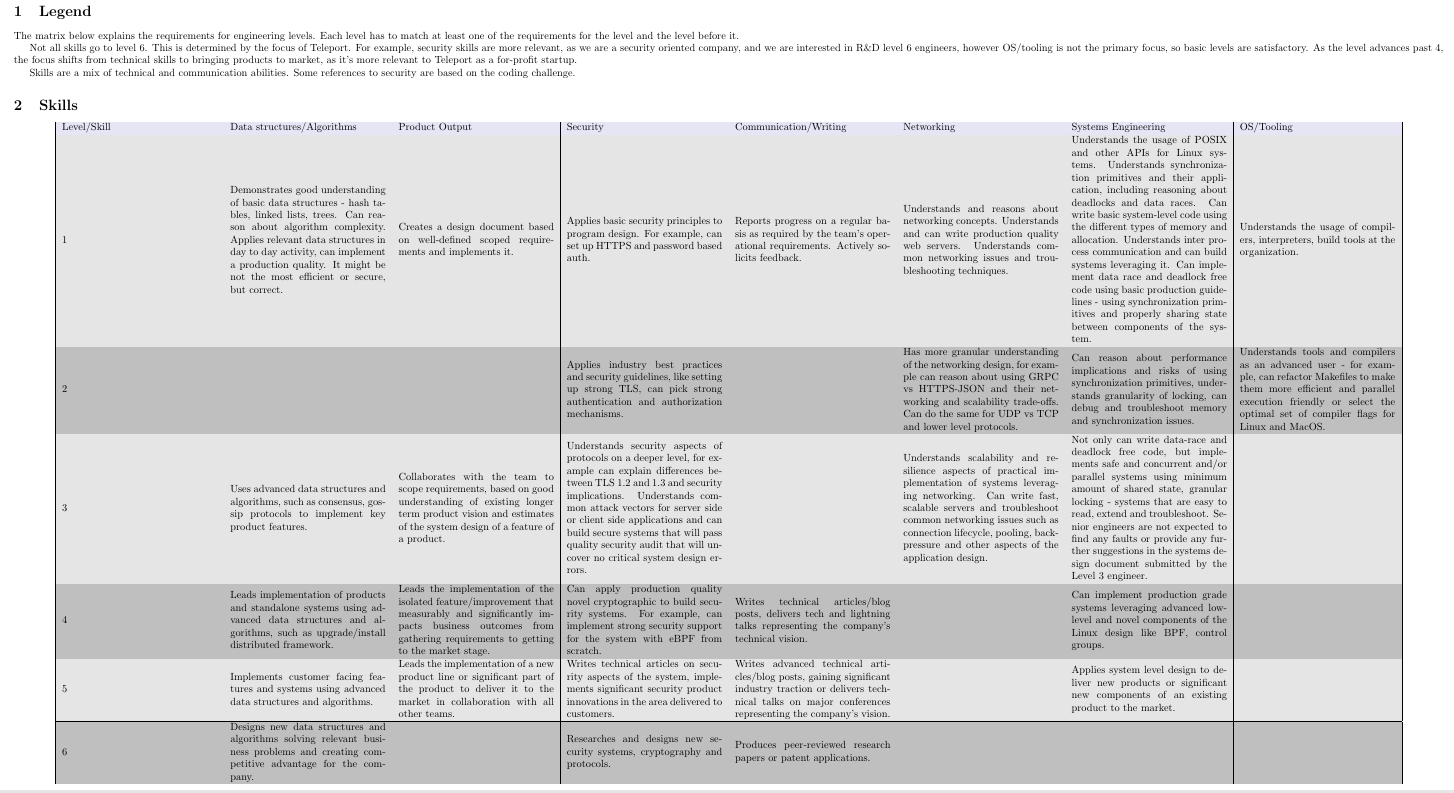
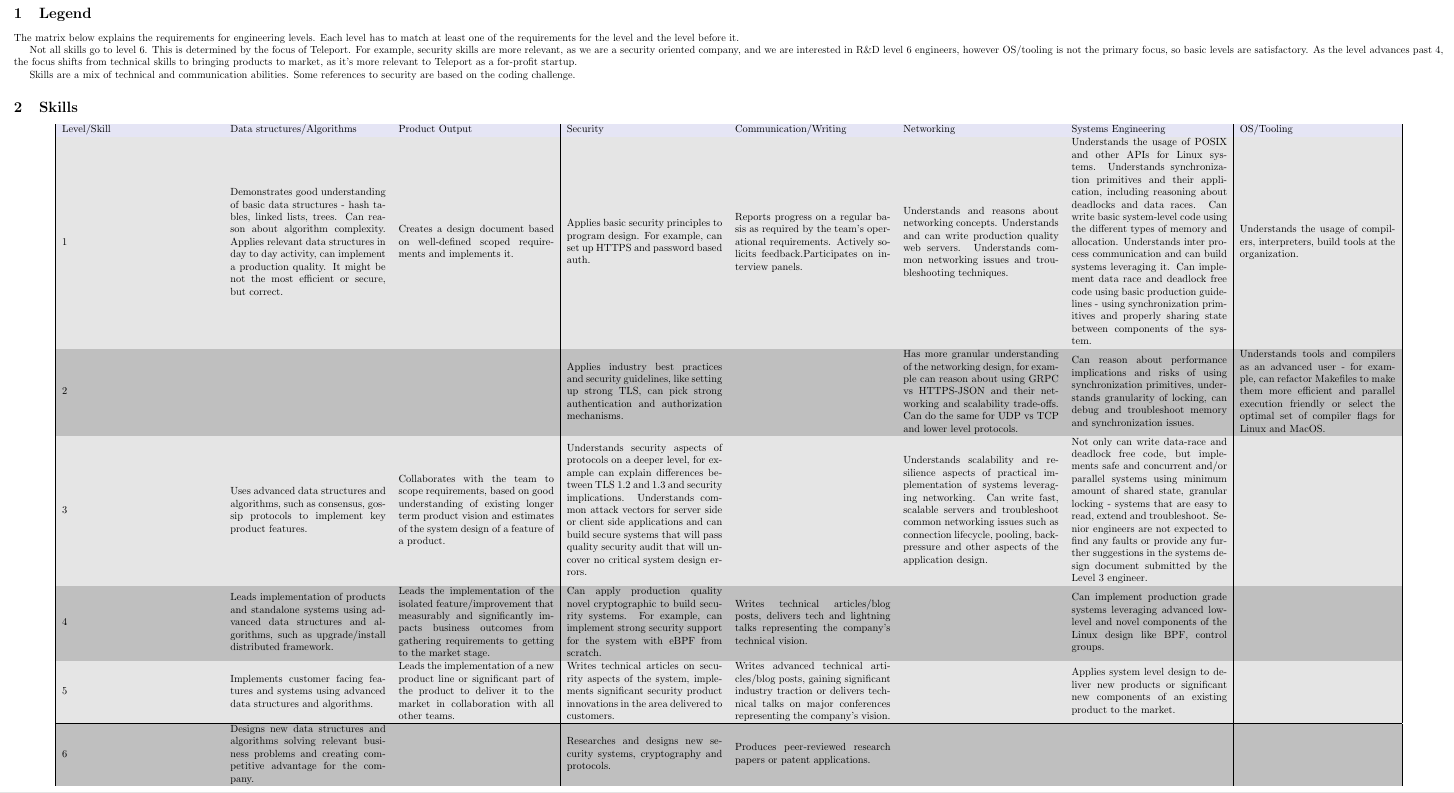
Before and after one commit to gravitational/careers, a LaTeX document (levels.tex): part of the page, cut so that both start at the same text. Compiled offline with pdfLaTeX.

Commit message:
Add interview to L1 communication
L1 SWs are not expected to mentor but they should help with selection of peers.

```diff
--- a/levels.tex
+++ b/levels.tex
@@ -47,7 +47,7 @@ Skills are a mix of technical and communication abilities. Some references to se
     Applies relevant data structures in day to day activity, can implement a production quality. It might be not the most efficient or secure, but correct. &
     Creates a design document based on well-defined scoped requirements and implements it. &
     Applies basic security principles to program design. For example, can set up HTTPS and password based auth. &
-    Reports progress on a regular basis as required by the team's operational requirements. Actively solicits feedback.&
+    Reports progress on a regular basis as required by the team's operational requirements. Actively solicits feedback.Participates on interview panels. &
     Understands and reasons about networking concepts. Understands and can write production quality web servers. Understands common networking issues and troubleshooting techniques. &
     Understands the usage of POSIX and other APIs for Linux systems. Understands synchronization primitives and their application, including reasoning about deadlocks and data races.
     Can write basic system-level code using the different types of memory and allocation.
```
